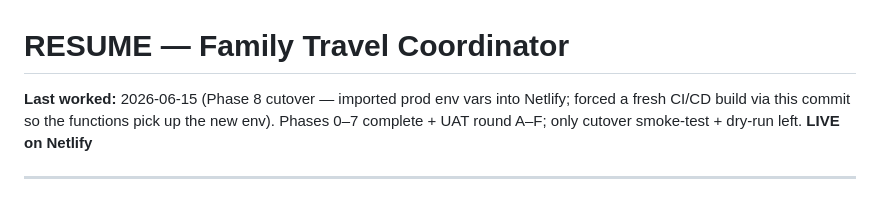
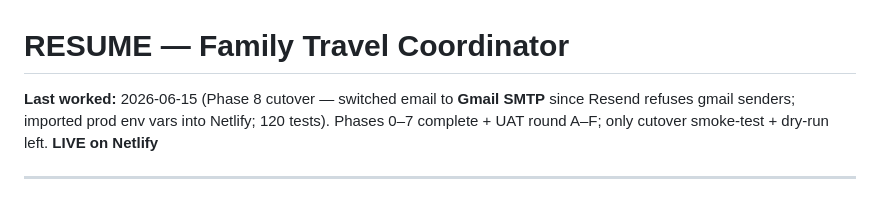
Before and after one commit to sanjaysalins/FamilyTravelTracker, a Markdown page: RESUME.md, the part around the change. GitHub-like rendering.

Commit message:
docs: RESUME — email now via Gmail SMTP; trigger Phase 8 redeploy
Co-Authored-By: Claude Opus 4.8 (1M context) <noreply@anthropic.com>

```diff
--- a/RESUME.md
+++ b/RESUME.md
@@ -1,6 +1,6 @@
 # RESUME — Family Travel Coordinator
 
-**Last worked:** 2026-06-15 (Phase 8 cutover — imported prod env vars into Netlify; forced a fresh CI/CD build via this commit so the functions pick up the new env). Phases 0–7 complete + UAT round A–F; only cutover smoke-test + dry-run left. **LIVE on Netlify**
+**Last worked:** 2026-06-15 (Phase 8 cutover — switched email to **Gmail SMTP** since Resend refuses gmail senders; imported prod env vars into Netlify; 120 tests). Phases 0–7 complete + UAT round A–F; only cutover smoke-test + dry-run left. **LIVE on Netlify**
 
 ---
 
```
